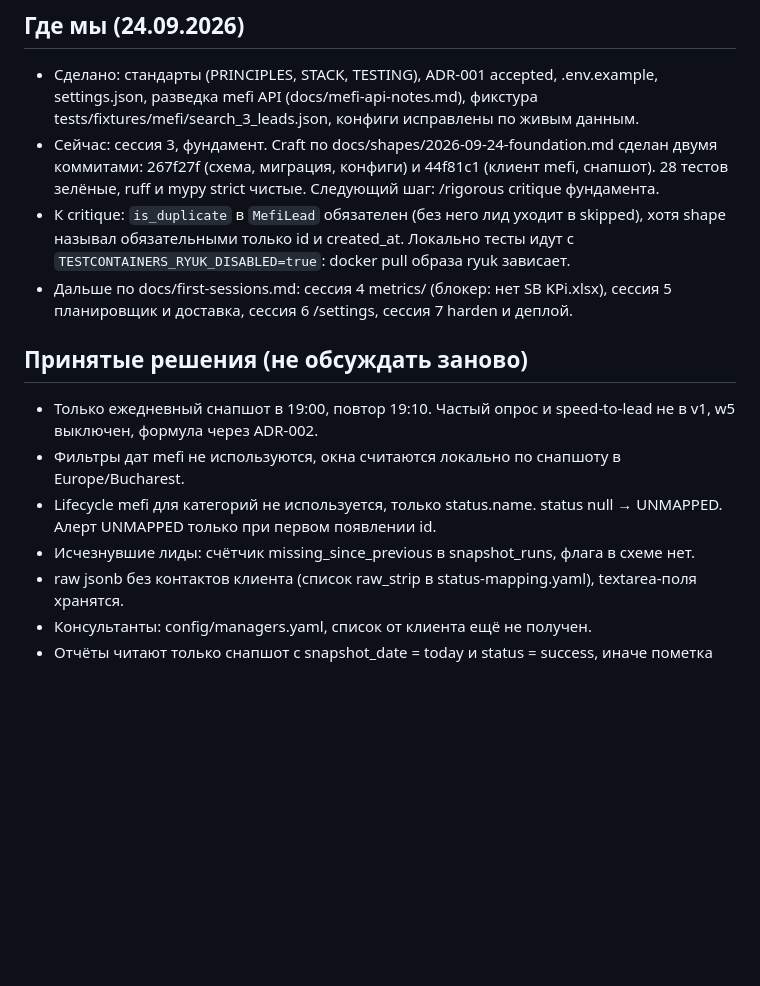
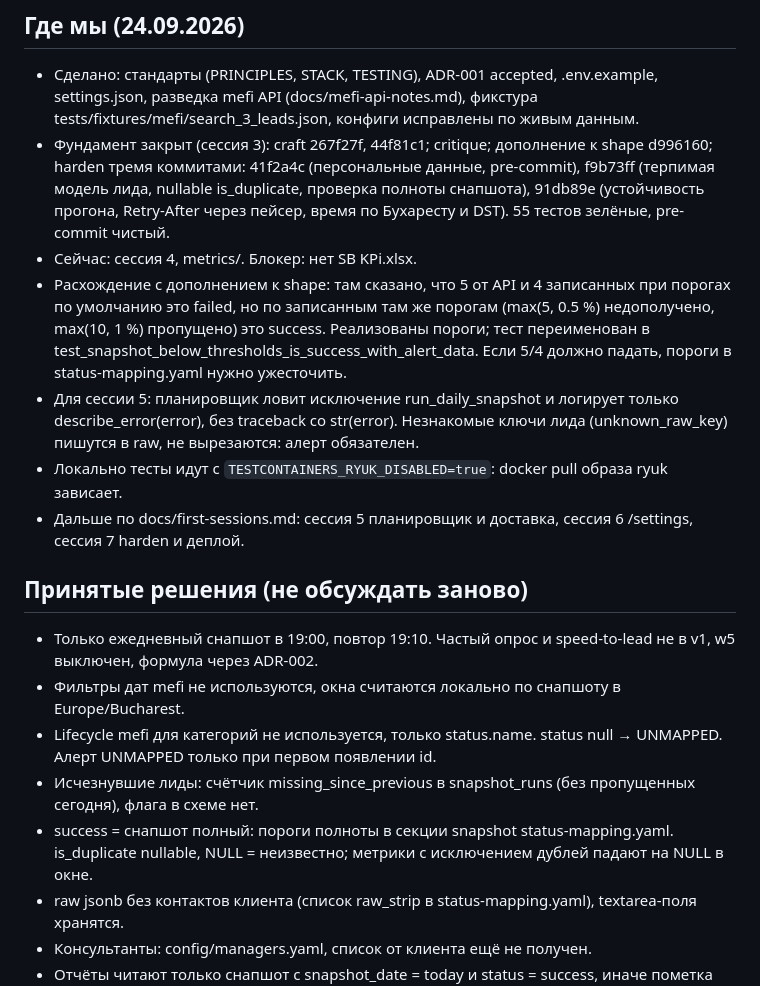
Before and after one commit to granici-web-dev/crm-digest-bot, a Markdown page: docs/PLAN.md, the part around the change. Drawn GitHub-style; blank space fills up the shorter version.

Commit message:
docs: plan after foundation harden
Co-Authored-By: Claude Opus 5.5 (1M context) <noreply@anthropic.com>

```diff
--- a/docs/PLAN.md
+++ b/docs/PLAN.md
@@ -5,16 +5,20 @@
 ## Где мы (24.09.2026)
 
 - Сделано: стандарты (PRINCIPLES, STACK, TESTING), ADR-001 accepted, .env.example, settings.json, разведка mefi API (docs/mefi-api-notes.md), фикстура tests/fixtures/mefi/search_3_leads.json, конфиги исправлены по живым данным.
-- Сейчас: сессия 3, фундамент. Craft по docs/shapes/2026-09-24-foundation.md сделан двумя коммитами: 267f27f (схема, миграция, конфиги) и 44f81c1 (клиент mefi, снапшот). 28 тестов зелёные, ruff и mypy strict чистые. Следующий шаг: /rigorous critique фундамента.
-- К critique: `is_duplicate` в `MefiLead` обязателен (без него лид уходит в skipped), хотя shape называл обязательными только id и created_at. Локально тесты идут с `TESTCONTAINERS_RYUK_DISABLED=true`: docker pull образа ryuk зависает.
-- Дальше по docs/first-sessions.md: сессия 4 metrics/ (блокер: нет SB KPi.xlsx), сессия 5 планировщик и доставка, сессия 6 /settings, сессия 7 harden и деплой.
+- Фундамент закрыт (сессия 3): craft 267f27f, 44f81c1; critique; дополнение к shape d996160; harden тремя коммитами: 41f2a4c (персональные данные, pre-commit), f9b73ff (терпимая модель лида, nullable is_duplicate, проверка полноты снапшота), 91db89e (устойчивость прогона, Retry-After через пейсер, время по Бухаресту и DST). 55 тестов зелёные, pre-commit чистый.
+- Сейчас: сессия 4, metrics/. Блокер: нет SB KPi.xlsx.
+- Расхождение с дополнением к shape: там сказано, что 5 от API и 4 записанных при порогах по умолчанию это failed, но по записанным там же порогам (max(5, 0.5 %) недополучено, max(10, 1 %) пропущено) это success. Реализованы пороги; тест переименован в test_snapshot_below_thresholds_is_success_with_alert_data. Если 5/4 должно падать, пороги в status-mapping.yaml нужно ужесточить.
+- Для сессии 5: планировщик ловит исключение run_daily_snapshot и логирует только describe_error(error), без traceback со str(error). Незнакомые ключи лида (unknown_raw_key) пишутся в raw, не вырезаются: алерт обязателен.
+- Локально тесты идут с `TESTCONTAINERS_RYUK_DISABLED=true`: docker pull образа ryuk зависает.
+- Дальше по docs/first-sessions.md: сессия 5 планировщик и доставка, сессия 6 /settings, сессия 7 harden и деплой.
 
 ## Принятые решения (не обсуждать заново)
 
 - Только ежедневный снапшот в 19:00, повтор 19:10. Частый опрос и speed-to-lead не в v1, w5 выключен, формула через ADR-002.
 - Фильтры дат mefi не используются, окна считаются локально по снапшоту в Europe/Bucharest.
 - Lifecycle mefi для категорий не используется, только status.name. status null → UNMAPPED. Алерт UNMAPPED только при первом появлении id.
-- Исчезнувшие лиды: счётчик missing_since_previous в snapshot_runs, флага в схеме нет.
+- Исчезнувшие лиды: счётчик missing_since_previous в snapshot_runs (без пропущенных сегодня), флага в схеме нет.
+- success = снапшот полный: пороги полноты в секции snapshot status-mapping.yaml. is_duplicate nullable, NULL = неизвестно; метрики с исключением дублей падают на NULL в окне.
 - raw jsonb без контактов клиента (список raw_strip в status-mapping.yaml), textarea-поля хранятся.
 - Консультанты: config/managers.yaml, список от клиента ещё не получен.
 - Отчёты читают только снапшот с snapshot_date = today и status = success, иначе пометка «данные mefi недоступны».
```
